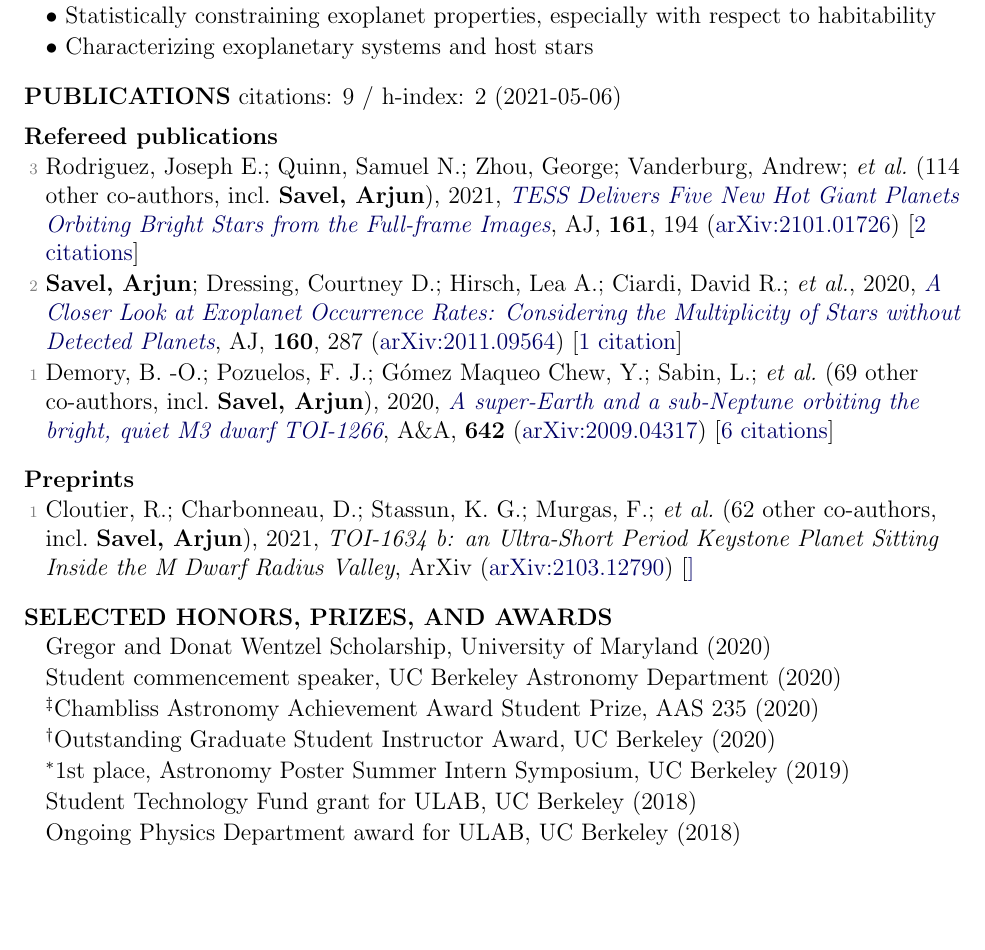
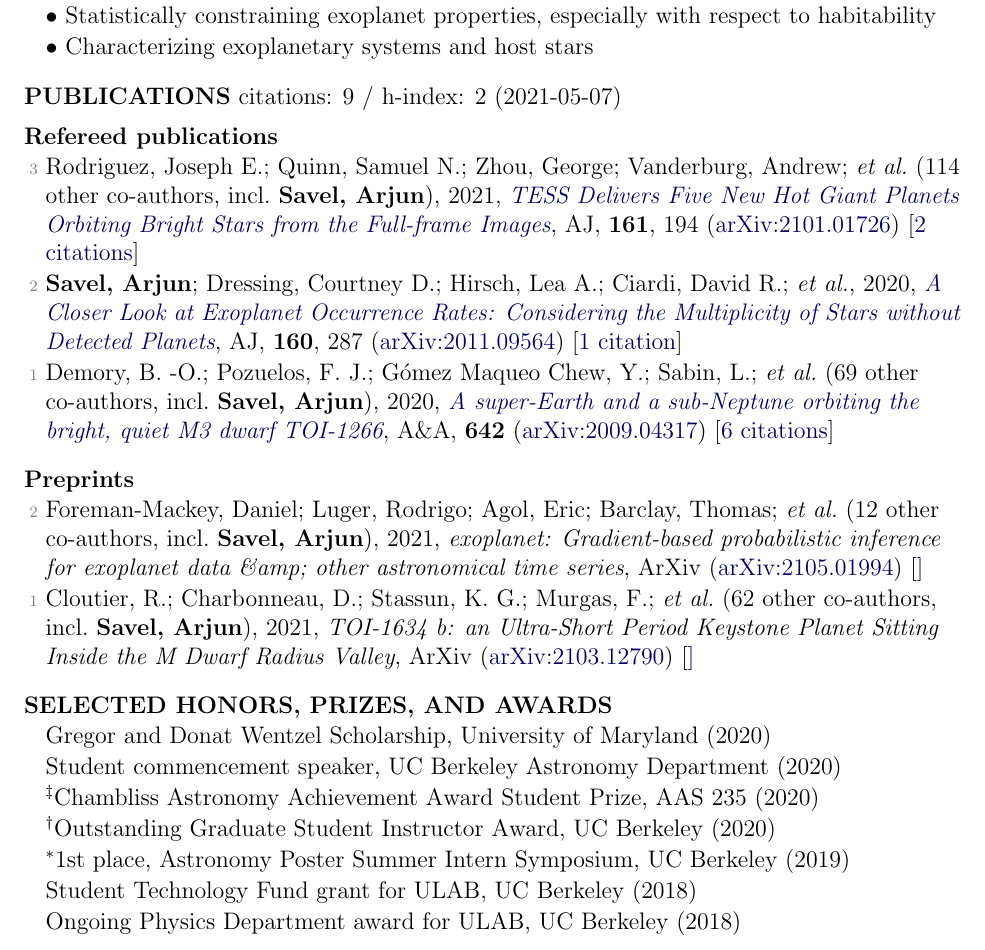
Before and after one commit to arjunsavel/CV, a LaTeX document (main.tex, which reads supp_tex/pubs_summary.tex, supp_tex/pubs_unref.tex): part of page 1 of 3, cut so that both start at the same text, the shorter picture padded with empty space. Compiled offline with pdfLaTeX.

Commit message:
Scrape and update publications

```diff
--- a/supp_tex/pubs_summary.tex
+++ b/supp_tex/pubs_summary.tex
@@ -1 +1 @@
-citations: 9 / h-index: 2 (2021-05-06)
+citations: 9 / h-index: 2 (2021-05-07)
--- a/supp_tex/pubs_unref.tex
+++ b/supp_tex/pubs_unref.tex
@@ -1 +1,3 @@
+\item[{\color{numcolor}\scriptsize2}] Foreman-Mackey, Daniel; Luger, Rodrigo; Agol, Eric; Barclay, Thomas; \etal\ ({12} other co-authors, incl.\ \textbf{Savel, Arjun}), 2021, \emph{exoplanet: Gradient-based probabilistic inference for exoplanet data {\&}amp; other astronomical time series}, ArXiv (\arxiv{2105.01994}) [\href{https://ui.adsabs.harvard.edu/abs/2021arXiv210501994F}]
+
 \item[{\color{numcolor}\scriptsize1}] Cloutier, R.; Charbonneau, D.; Stassun, K. G.; Murgas, F.; \etal\ ({62} other co-authors, incl.\ \textbf{Savel, Arjun}), 2021, \emph{TOI-1634 b: an Ultra-Short Period Keystone Planet Sitting Inside the M Dwarf Radius Valley}, ArXiv (\arxiv{2103.12790}) [\href{https://ui.adsabs.harvard.edu/abs/2021arXiv210312790C}]
```
Also changed, not shown: 1 other file.
